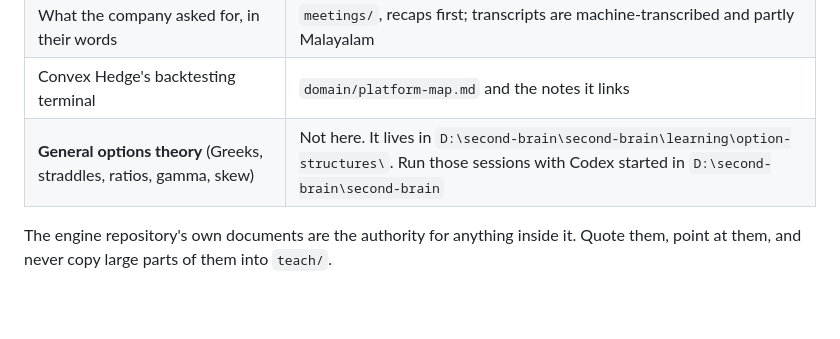
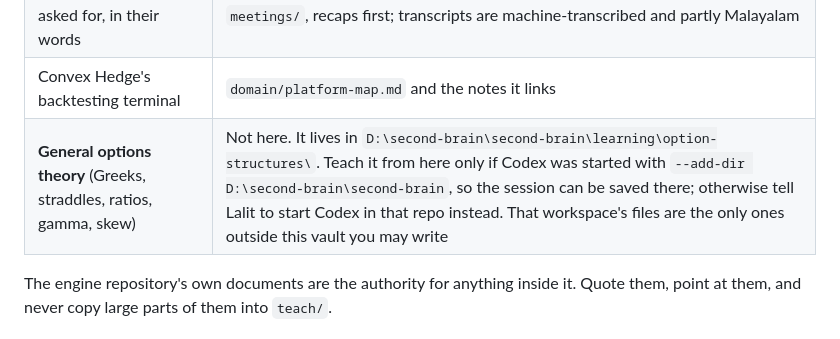
Before and after one commit to lalitkarthik/convex-hedge-vault, a Markdown page: AGENTS.md, the part around the change. GitHub-like rendering; blank space fills up the shorter version.

Commit message:
AGENTS.md: options sessions may run from the vault when Codex has --add-dir for second-brain

```diff
--- a/AGENTS.md
+++ b/AGENTS.md
@@ -28,7 +28,7 @@ it yourself: canon has one writer.
 | Every design choice and what replaced it | `domain/design-decisions.md` |
 | What the company asked for, in their words | `meetings/`, recaps first; transcripts are machine-transcribed and partly Malayalam |
 | Convex Hedge's backtesting terminal | `domain/platform-map.md` and the notes it links |
-| **General options theory** (Greeks, straddles, ratios, gamma, skew) | Not here. It lives in `D:\second-brain\second-brain\learning\option-structures\`. Run those sessions with Codex started in `D:\second-brain\second-brain` |
+| **General options theory** (Greeks, straddles, ratios, gamma, skew) | Not here. It lives in `D:\second-brain\second-brain\learning\option-structures\`. Teach it from here only if Codex was started with `--add-dir D:\second-brain\second-brain`, so the session can be saved there; otherwise tell Lalit to start Codex in that repo instead. That workspace's files are the only ones outside this vault you may write |
 
 The engine repository's own documents are the authority for anything inside it. Quote them, point
 at them, and never copy large parts of them into `teach/`.
```
